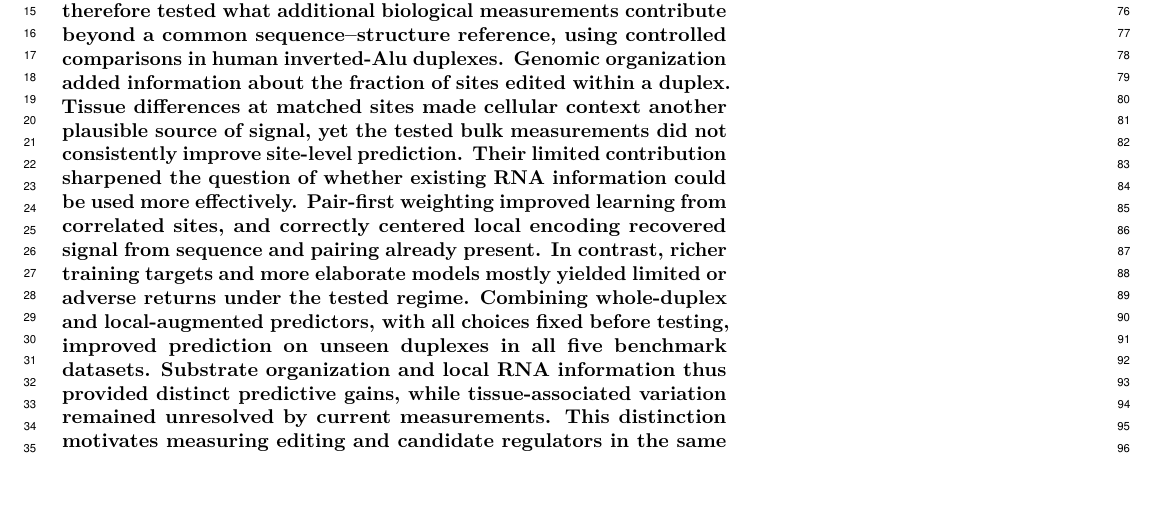
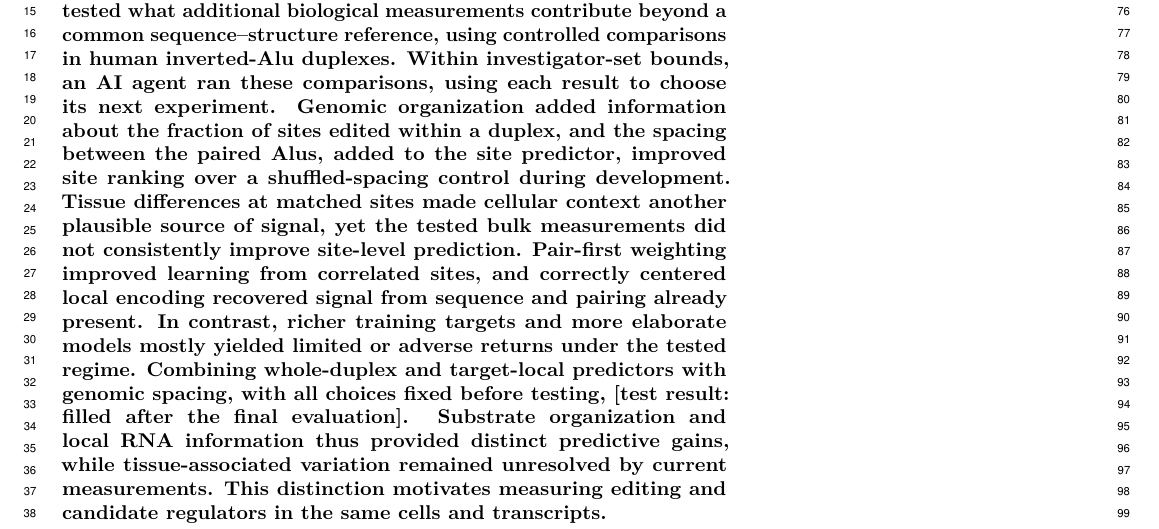
Before and after one commit to Scientific-Computing-Lab/ADARPro, a LaTeX document (paper/main.tex): part of page 1 of 12, cut so that both start at the same text, the shorter picture padded with empty space. Compiled offline with pdfLaTeX.

Commit message:
Paper: agentic-search reframe, piece R4 (Abstract) + Fig. 1 declared after \Firstpage
Abstract: agent sentence; genomic spacing in the site predictor (development,
D51 gap controls); target-local + genomic spacing; test outcome left as a visible
slot until step 14 is FINAL; one bridge sentence cut for length (Eli WD10).
Layout: the longer abstract lost Fig. 1 ('Float(s) lost'); declaring it right
after \Firstpage keeps it on page 2 (no text change).

Co-Authored-By: Claude Opus 5.5 <noreply@anthropic.com>

```diff
--- a/paper/main.tex
+++ b/paper/main.tex
@@ -25,7 +25,7 @@
 \keywords{A-to-I RNA editing $|$ ADAR $|$ inverted Alu $|$ RNA structure $|$ AI agents}
 
 \begin{abstract}
-A-to-I RNA editing helps prevent a cell's own double-stranded RNA from activating antiviral defenses. Yet neighboring adenosines can be edited differently, and editing at the same genomic site can differ across tissues. Existing predictors recognize many of these patterns, but accuracy alone cannot separate contributions from the whole duplex, target neighborhood, and cellular setting. We therefore tested what additional biological measurements contribute beyond a common sequence--structure reference, using controlled comparisons in human inverted-Alu duplexes. Genomic organization added information about the fraction of sites edited within a duplex. Tissue differences at matched sites made cellular context another plausible source of signal, yet the tested bulk measurements did not consistently improve site-level prediction. Their limited contribution sharpened the question of whether existing RNA information could be used more effectively. Pair-first weighting improved learning from correlated sites, and correctly centered local encoding recovered signal from sequence and pairing already present. In contrast, richer training targets and more elaborate models mostly yielded limited or adverse returns under the tested regime. Combining whole-duplex and local-augmented predictors, with all choices fixed before testing, improved prediction on unseen duplexes in all five benchmark datasets. Substrate organization and local RNA information thus provided distinct predictive gains, while tissue-associated variation remained unresolved by current measurements. This distinction motivates measuring editing and candidate regulators in the same cells and transcripts.
+A-to-I RNA editing helps prevent a cell's own double-stranded RNA from activating antiviral defenses. Yet neighboring adenosines can be edited differently, and editing at the same genomic site can differ across tissues. Existing predictors recognize many of these patterns, but accuracy alone cannot separate contributions from the whole duplex, target neighborhood, and cellular setting. We therefore tested what additional biological measurements contribute beyond a common sequence--structure reference, using controlled comparisons in human inverted-Alu duplexes. Within investigator-set bounds, an AI agent ran these comparisons, using each result to choose its next experiment. Genomic organization added information about the fraction of sites edited within a duplex, and the spacing between the paired Alus, added to the site predictor, improved site ranking over a shuffled-spacing control during development. Tissue differences at matched sites made cellular context another plausible source of signal, yet the tested bulk measurements did not consistently improve site-level prediction. Pair-first weighting improved learning from correlated sites, and correctly centered local encoding recovered signal from sequence and pairing already present. In contrast, richer training targets and more elaborate models mostly yielded limited or adverse returns under the tested regime. Combining whole-duplex and target-local predictors with genomic spacing, with all choices fixed before testing, \textbf{[test result: filled after the final evaluation]}. Substrate organization and local RNA information thus provided distinct predictive gains, while tissue-associated variation remained unresolved by current measurements. This distinction motivates measuring editing and candidate regulators in the same cells and transcripts.
 \end{abstract}
 
 \dates{This manuscript was compiled on September 10, 2026}
```
Also changed, not shown: paper/main.tex (8 more changed lines).
